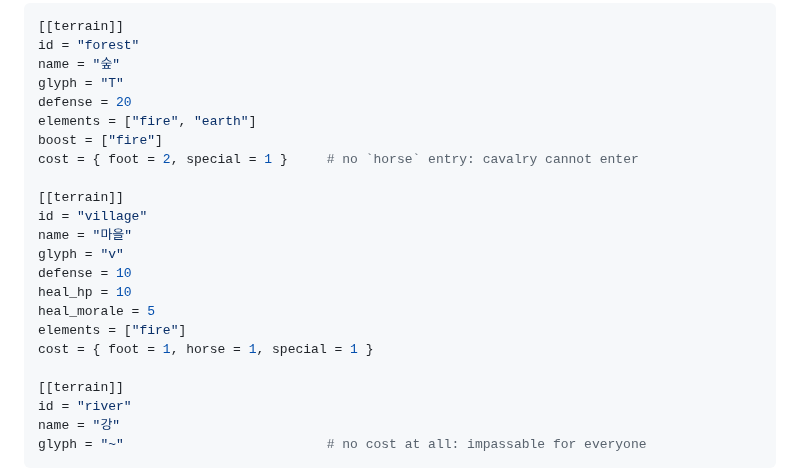
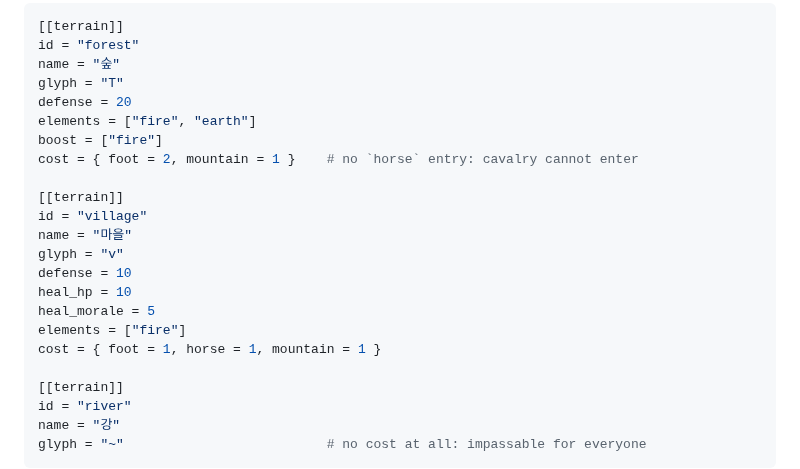
Before and after one commit to bemike/eiketsuden-mac, a Markdown page: docs/MODDING.md, the part around one of its changes. GitHub-like rendering.

```diff
--- a/docs/MODDING.md
+++ b/docs/MODDING.md
@@ -163,7 +166,7 @@ glyph = "T"
 defense = 20
 elements = ["fire", "earth"]
 boost = ["fire"]
-cost = { foot = 2, special = 1 }     # no `horse` entry: cavalry cannot enter
+cost = { foot = 2, mountain = 1 }    # no `horse` entry: cavalry cannot enter
 
 [[terrain]]
 id = "village"
@@ -173,7 +176,7 @@ defense = 10
 heal_hp = 10
 heal_morale = 5
 elements = ["fire"]
-cost = { foot = 1, horse = 1, special = 1 }
+cost = { foot = 1, horse = 1, mountain = 1 }
 
 [[terrain]]
 id = "river"
```
Also changed, not shown: other parts of docs/MODDING.md (+13 -5 lines), docs/ASSETS.md (+10 -5 lines), docs/DEVELOPING.md (+9 -7 lines).
